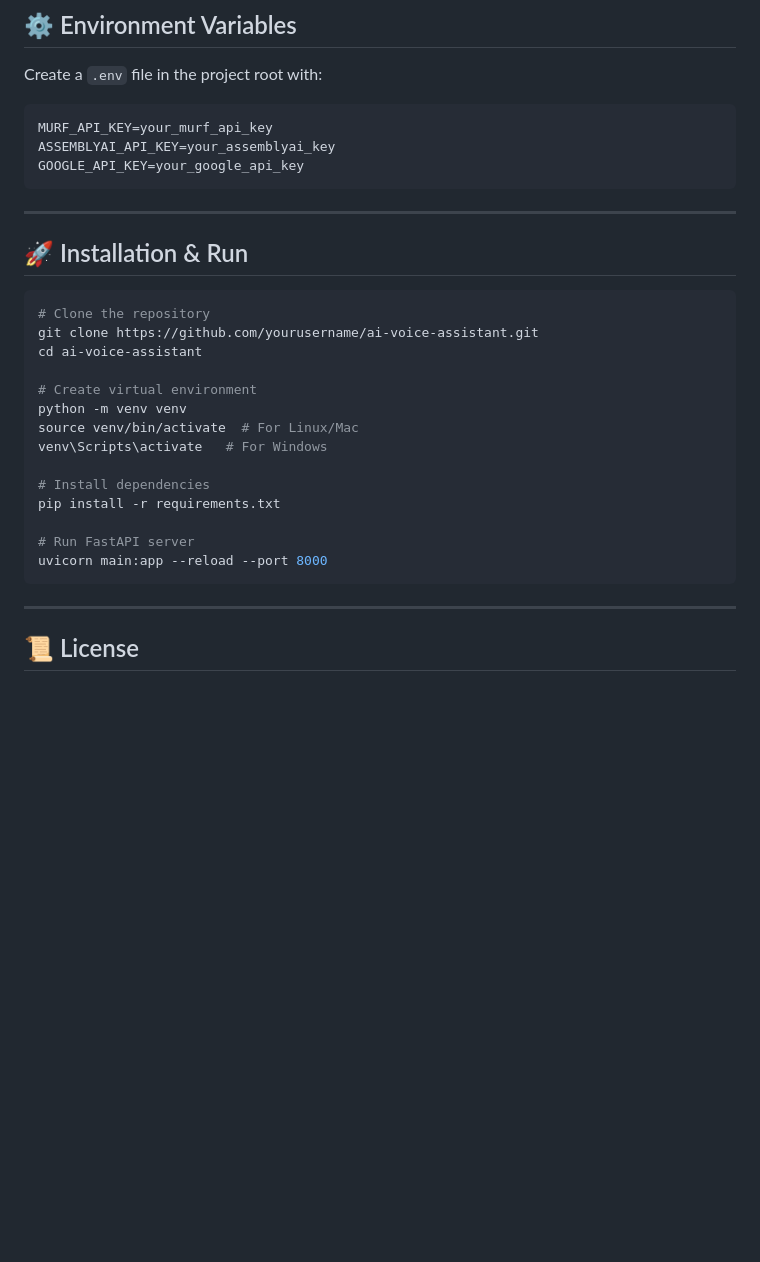
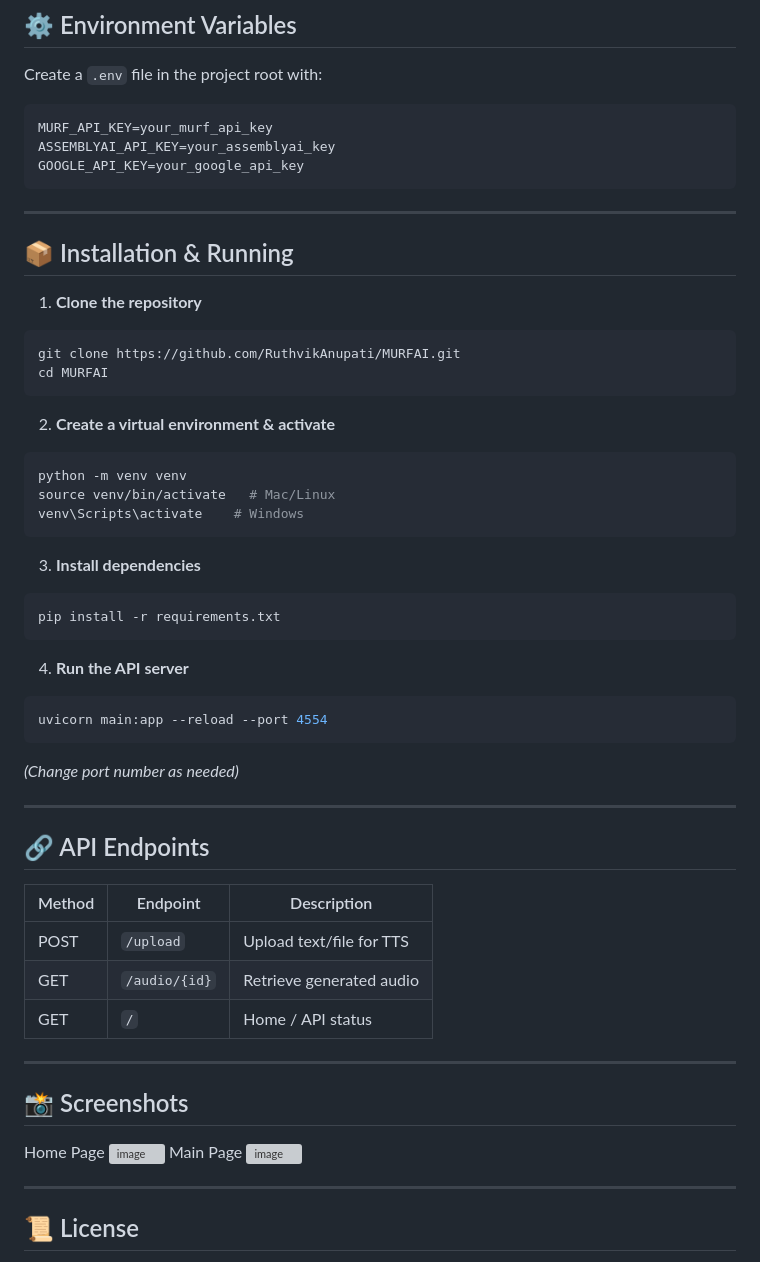
Before and after one commit to RuthvikAnupati/MURFAI, a Markdown page: README.md, the part around one of its changes. Rendered like a GitHub page; blank space fills up the shorter version; grey boxes are pictures that could not be loaded.

````diff
--- a/README.md
+++ b/README.md
@@ -68,24 +94,46 @@ GOOGLE_API_KEY=your_google_api_key
 ```
 
 ---
+## 📦 Installation & Running
+1. **Clone the repository**
+```bash
+git clone https://github.com/RuthvikAnupati/MURFAI.git
+cd MURFAI
+```
 
-## 🚀 Installation & Run
+2. **Create a virtual environment & activate**
 ```bash
-# Clone the repository
-git clone https://github.com/yourusername/ai-voice-assistant.git
-cd ai-voice-assistant
+python -m venv venv
+source venv/bin/activate   # Mac/Linux
+venv\Scripts\activate    # Windows
+```
 
-# Create virtual environment
-python -m venv venv
-source venv/bin/activate  # For Linux/Mac
-venv\Scripts\activate   # For Windows
+3. **Install dependencies**
+```bash
+pip install -r requirements.txt
+```
 
-# Install dependencies
-pip install -r requirements.txt
+4. **Run the API server**
+```bash
+uvicorn main:app --reload --port 4554
+```
+*(Change port number as needed)*
 
-# Run FastAPI server
-uvicorn main:app --reload --port 8000
-```
+---
+
+## 🔗 API Endpoints
+| Method | Endpoint         | Description                |
+|--------|-----------------|----------------------------|
+| POST   | `/upload`        | Upload text/file for TTS    |
+| GET    | `/audio/{id}`    | Retrieve generated audio    |
+| GET    | `/`              | Home / API status           |
+
+---
+
+## 📸 Screenshots
+Home Page <img width="1920" height="1080" alt="image" src="https://github.com/user-attachments/assets/363a9e76-ef25-47bf-a461-31cfd829e56b" />
+Main Page <img width="1920" height="1080" alt="image" src="https://github.com/user-attachments/assets/c695f390-cc9b-4f33-a3cd-adcc6127e9a6" />
+
 
 ---
 
````
Also changed, not shown: other parts of README.md (+27 -1 lines).
